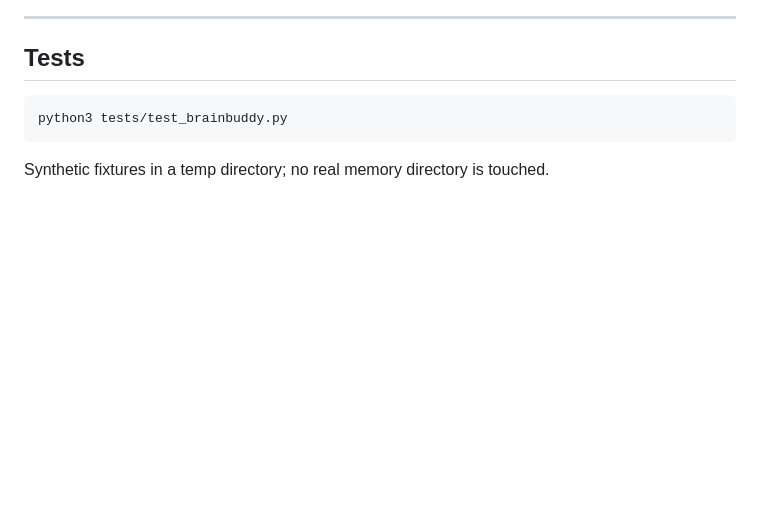
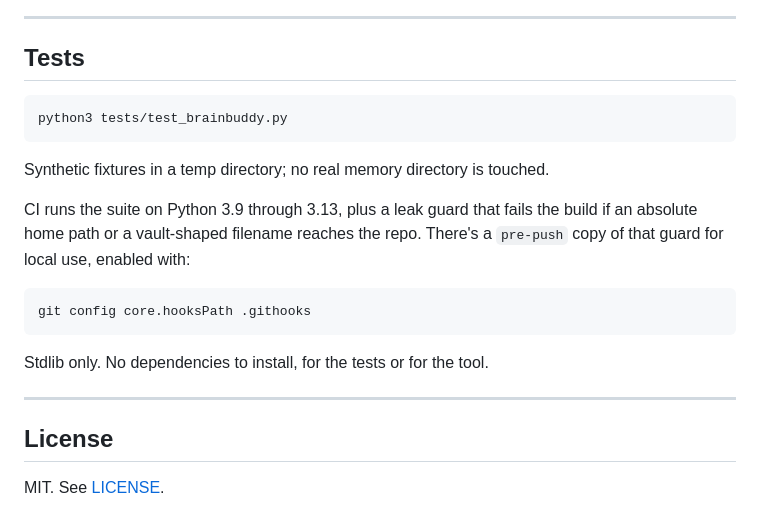
Before and after one commit to smejkaldesign/brainbuddy, a Markdown page: README.md, the part around the change. GitHub-like rendering; blank space fills up the shorter version.

Commit message:
Document the license, CI, and the hook opt-in

````diff
--- a/README.md
+++ b/README.md
@@ -424,3 +424,19 @@ python3 tests/test_brainbuddy.py
 ```
 
 Synthetic fixtures in a temp directory; no real memory directory is touched.
+
+CI runs the suite on Python 3.9 through 3.13, plus a leak guard that fails the
+build if an absolute home path or a vault-shaped filename reaches the repo.
+There's a `pre-push` copy of that guard for local use, enabled with:
+
+```bash
+git config core.hooksPath .githooks
+```
+
+Stdlib only. No dependencies to install, for the tests or for the tool.
+
+---
+
+## License
+
+MIT. See [LICENSE](LICENSE).
````
